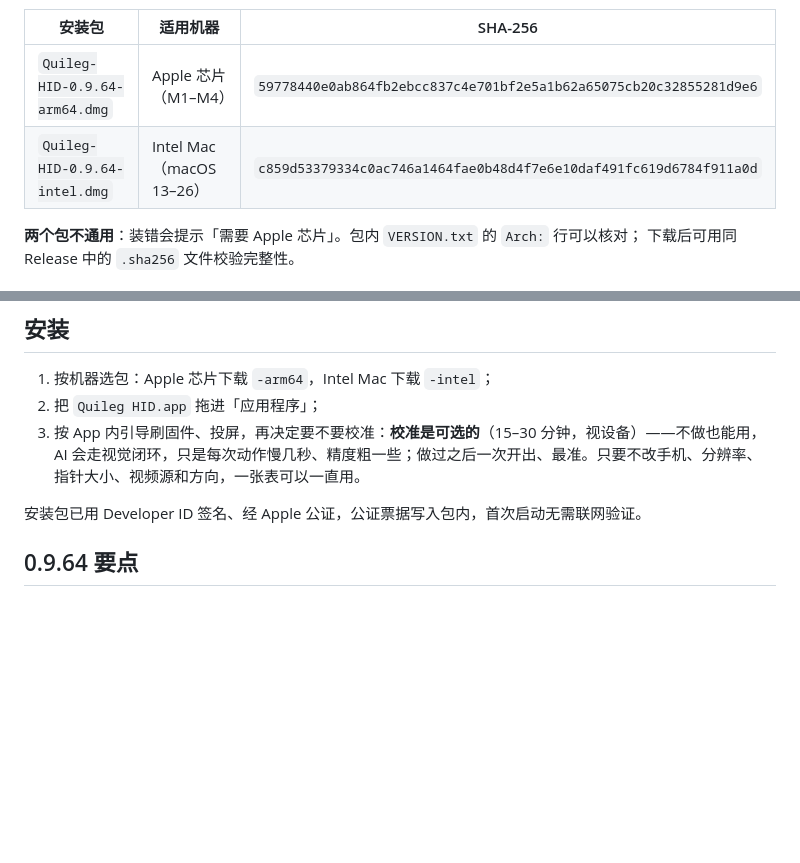
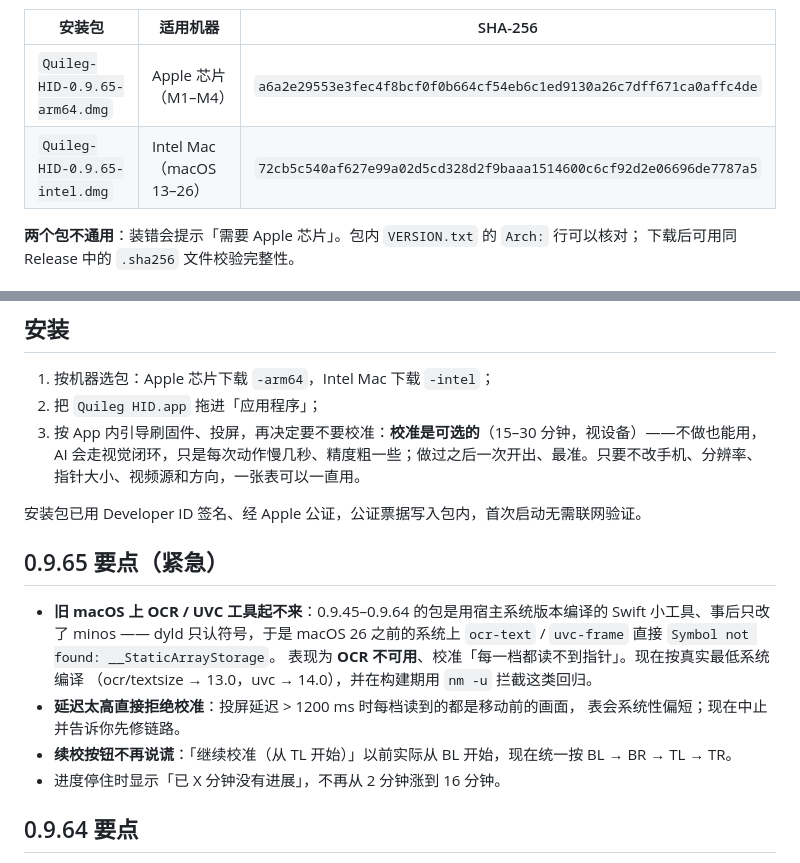
Before and after one commit to jianghui1974/Quileg-HID, a Markdown page: README.md, 2 parts joined by grey strips. GitHub-like rendering; blank space fills up the shorter version.

Commit message:
docs: 0.9.65（Build 120）—— 紧急修复旧 macOS 上 OCR/UVC 启动失败

```diff
--- a/README.md
+++ b/README.md
@@ -13,8 +13,8 @@
 
 | 安装包 | 适用机器 | SHA-256 |
 |---|---|---|
-| `Quileg-HID-0.9.64-arm64.dmg` | Apple 芯片（M1–M4） | `59778440e0ab864fb2ebcc837c4e701bf2e5a1b62a65075cb20c32855281d9e6` |
-| `Quileg-HID-0.9.64-intel.dmg` | Intel Mac（macOS 13–26） | `c859d53379334c0ac746a1464fae0b48d4f7e6e10daf491fc619d6784f911a0d` |
+| `Quileg-HID-0.9.65-arm64.dmg` | Apple 芯片（M1–M4） | `a6a2e29553e3fec4f8bcf0f0b664cf54eb6c1ed9130a26c7dff671ca0affc4de` |
+| `Quileg-HID-0.9.65-intel.dmg` | Intel Mac（macOS 13–26） | `72cb5c540af627e99a02d5cd328d2f9baaa1514600c6cf92d2e06696de7787a5` |
 
 **两个包不通用**：装错会提示「需要 Apple 芯片」。包内 `VERSION.txt` 的 `Arch:` 行可以核对；
 下载后可用同 Release 中的 `.sha256` 文件校验完整性。
@@ -44,6 +44,19 @@
 3. 按 App 内引导刷固件、投屏，再决定要不要校准：**校准是可选的**（15–30 分钟，视设备）——不做也能用，AI 会走视觉闭环，只是每次动作慢几秒、精度粗一些；做过之后一次开出、最准。只要不改手机、分辨率、指针大小、视频源和方向，一张表可以一直用。
 
 安装包已用 Developer ID 签名、经 Apple 公证，公证票据写入包内，首次启动无需联网验证。
+
+## 0.9.65 要点（紧急）
+
+- **旧 macOS 上 OCR / UVC 工具起不来**：0.9.45–0.9.64 的包是用宿主系统版本编译的
+  Swift 小工具、事后只改了 minos —— dyld 只认符号，于是 macOS 26 之前的系统上
+  `ocr-text` / `uvc-frame` 直接 `Symbol not found: __StaticArrayStorage`。
+  表现为 **OCR 不可用**、校准「每一档都读不到指针」。现在按真实最低系统编译
+  （ocr/textsize → 13.0，uvc → 14.0），并在构建期用 `nm -u` 拦截这类回归。
+- **延迟太高直接拒绝校准**：投屏延迟 > 1200 ms 时每档读到的都是移动前的画面，
+  表会系统性偏短；现在中止并告诉你先修链路。
+- **续校按钮不再说谎**：「继续校准（从 TL 开始）」以前实际从 BL 开始，现在统一按
+  BL → BR → TL → TR。
+- 进度停住时显示「已 X 分钟没有进展」，不再从 2 分钟涨到 16 分钟。
 
 ## 0.9.64 要点
 
```
Also changed, not shown: other parts of README.md (+1 -1 lines).
